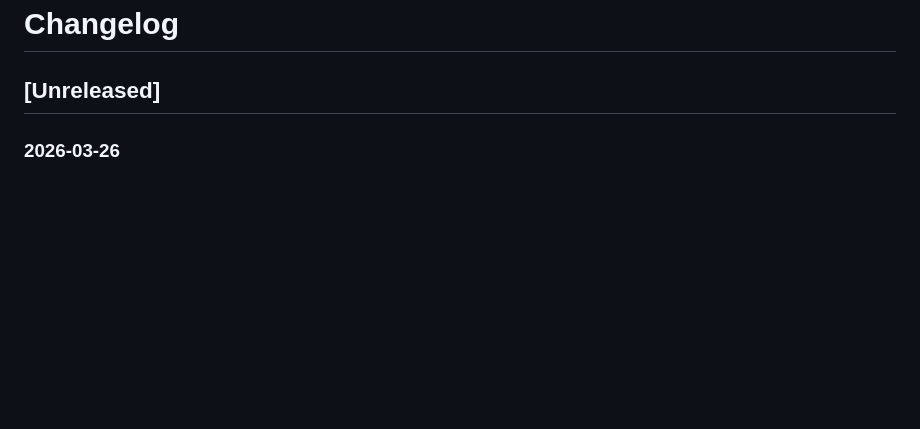
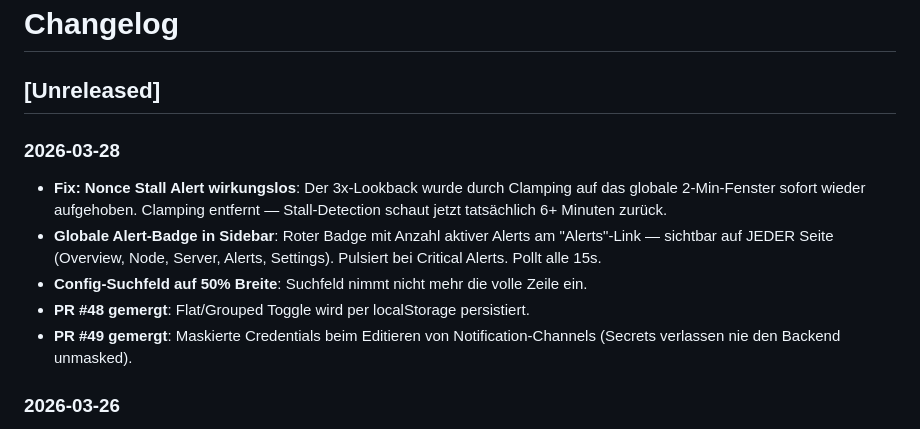
Before and after one commit to CTJaeger/KleverNodeHub, a Markdown page: CHANGELOG.md, the part around the change. GitHub-like rendering; blank space fills up the shorter version.

Commit message:
docs: update changelog for v0.3.48
Co-Authored-By: Claude Opus 4.6 (1M context) <noreply@anthropic.com>

```diff
--- a/CHANGELOG.md
+++ b/CHANGELOG.md
@@ -1,6 +1,13 @@
 # Changelog
 
 ## [Unreleased]
+
+### 2026-03-28
+- **Fix: Nonce Stall Alert wirkungslos**: Der 3x-Lookback wurde durch Clamping auf das globale 2-Min-Fenster sofort wieder aufgehoben. Clamping entfernt — Stall-Detection schaut jetzt tatsächlich 6+ Minuten zurück.
+- **Globale Alert-Badge in Sidebar**: Roter Badge mit Anzahl aktiver Alerts am "Alerts"-Link — sichtbar auf JEDER Seite (Overview, Node, Server, Alerts, Settings). Pulsiert bei Critical Alerts. Pollt alle 15s.
+- **Config-Suchfeld auf 50% Breite**: Suchfeld nimmt nicht mehr die volle Zeile ein.
+- **PR #48 gemergt**: Flat/Grouped Toggle wird per localStorage persistiert.
+- **PR #49 gemergt**: Maskierte Credentials beim Editieren von Notification-Channels (Secrets verlassen nie den Backend unmasked).
 
 ### 2026-03-26
 - **Fix: Nonce Stall Alert feuerte nicht**: Lookback war nur 2 Minuten — bei Threshold 120s wurde der letzte echte Nonce-Wechsel nie gefunden. Jetzt 3x Threshold (min. 5 Min) als Lookback.
```
